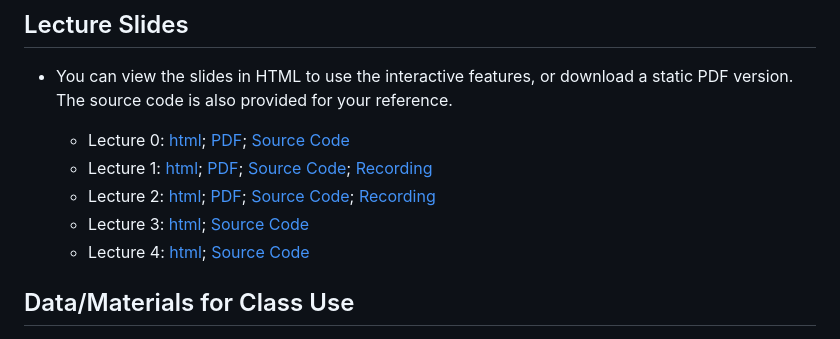
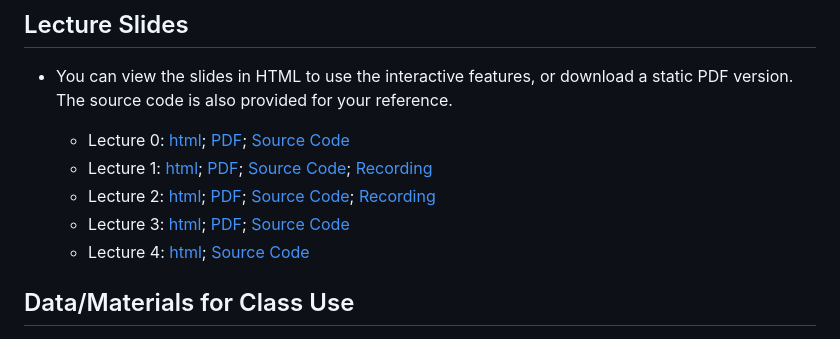
Before and after one commit to joycqy/R_Review_2025, a Markdown page: README.md, the part around the change. Drawn GitHub-style.

```diff
--- a/README.md
+++ b/README.md
@@ -23,7 +23,7 @@ This is the home repository for the R-review class for incoming Ph.D. students i
   - Lecture 0: [html](https://joycqy.github.io/Lec0.html); [PDF](Lecture_0/Lec0.pdf); [Source Code](Lecture_0)
   - Lecture 1: [html](https://joycqy.github.io/Lec1.html); [PDF](Lecture_1/Lec1.pdf); [Source Code](Lecture_1); [Recording](https://www.youtube.com/watch?v=viUixCE-N2w)
   - Lecture 2: [html](https://joycqy.github.io/Lec2.html); [PDF](Lecture_2/Lec2.pdf); [Source Code](Lecture_2); [Recording](https://youtu.be/l06Hibgv8c4)
-  - Lecture 3: [html](https://joycqy.github.io/Lec3.html); [Source Code](Lecture_3)
+  - Lecture 3: [html](https://joycqy.github.io/Lec3.html); [PDF](Lecture_3/Lec3.pdf); [Source Code](Lecture_3)
   - Lecture 4: [html](https://joycqy.github.io/Lec4.html); [Source Code](Lecture_4)
 
 ## Data/Materials for Class Use
```
